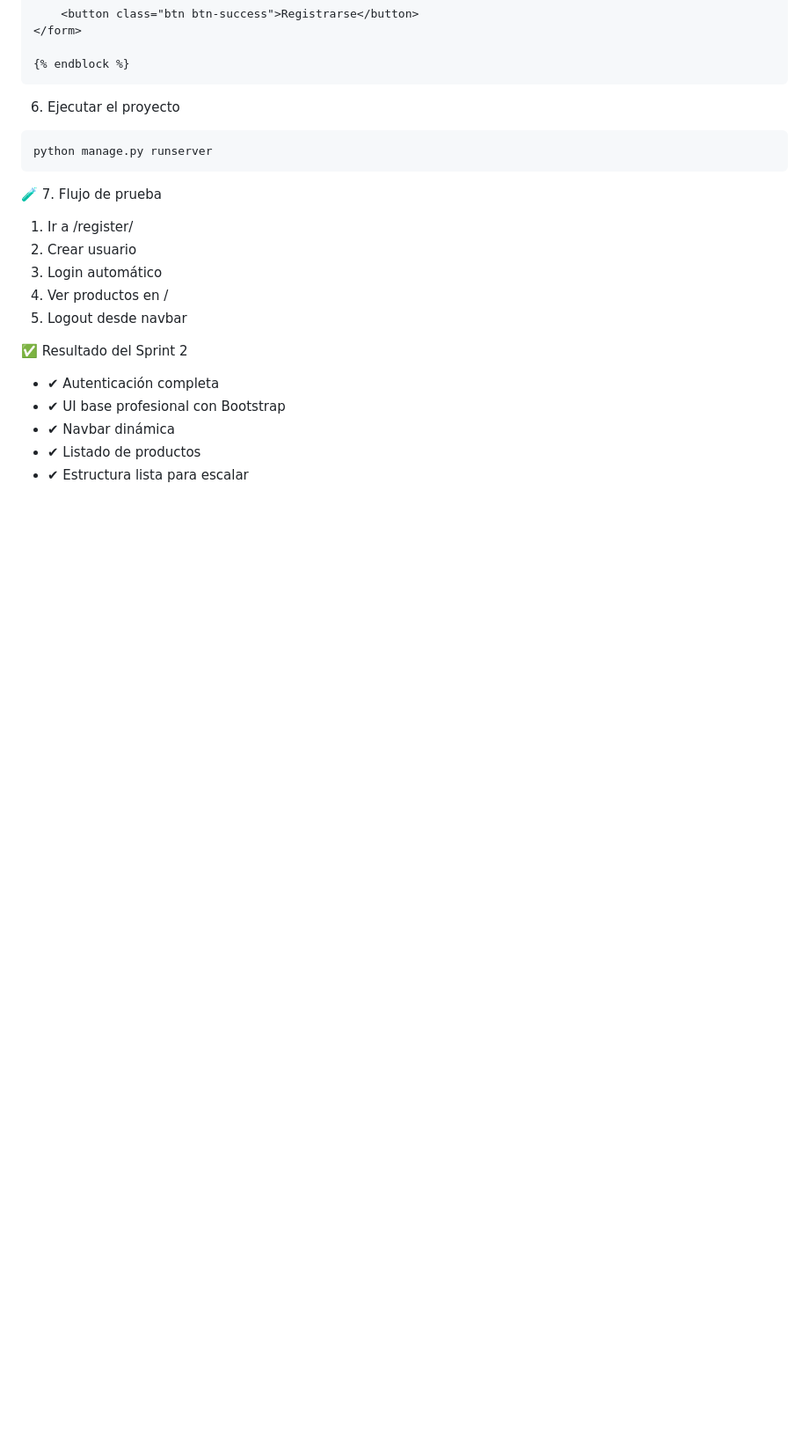
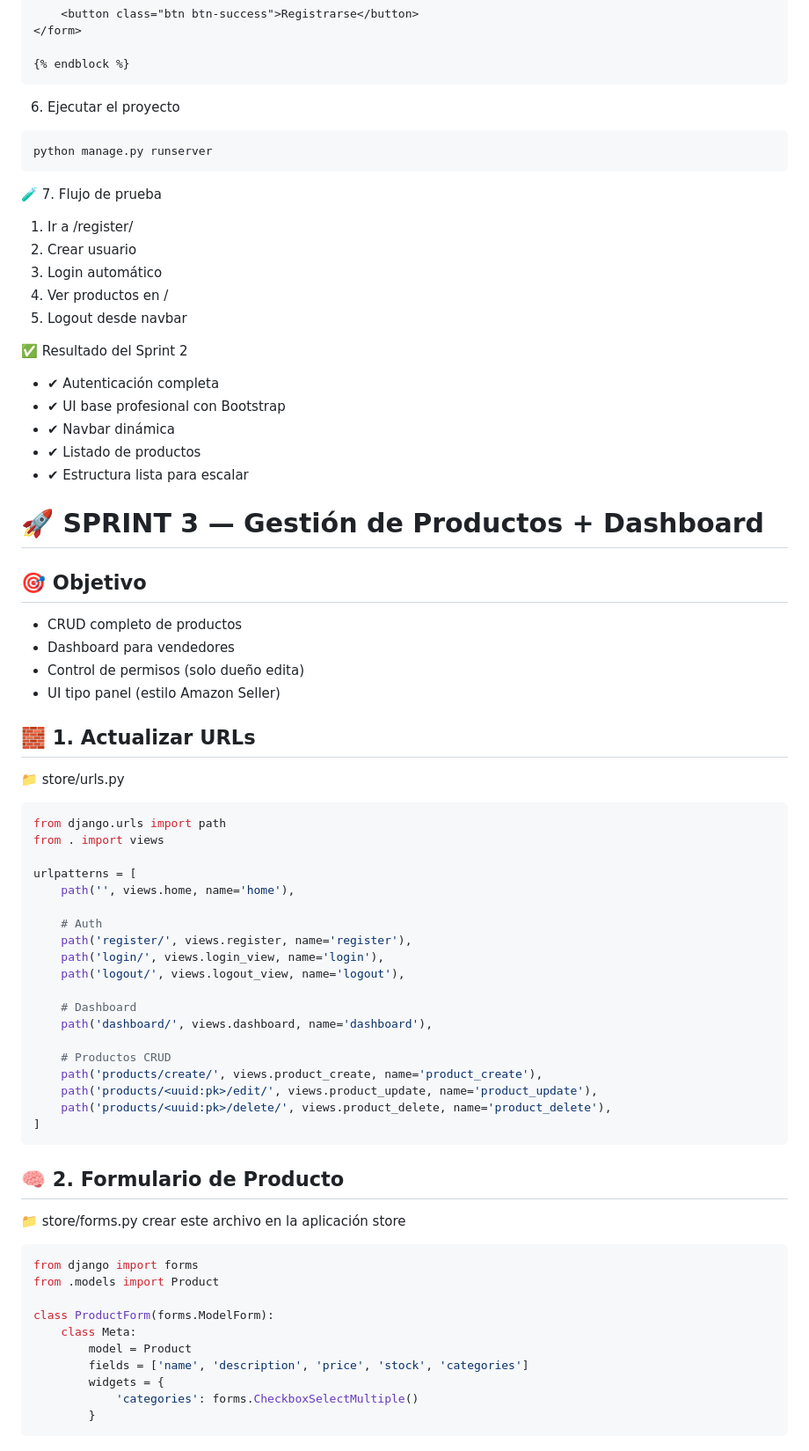
Before and after one commit to levigss/marketplace_main1, a Markdown page: README.md, the part around one of its changes. Shown at 88% size. Rendered like a GitHub page; blank space fills up the shorter version.

Commit message:
SPRINT 3 CRUD

````diff
--- a/README.md
+++ b/README.md
@@ -429,3 +429,50 @@ python manage.py runserver
 - ✔ Navbar dinámica
 - ✔ Listado de productos
 - ✔ Estructura lista para escalar
+
+# 🚀 SPRINT 3 — Gestión de Productos + Dashboard
+## 🎯 Objetivo
+* CRUD completo de productos
+* Dashboard para vendedores
+* Control de permisos (solo dueño edita)
+* UI tipo panel (estilo Amazon Seller)
+
+## 🧱 1. Actualizar URLs
+📁 store/urls.py
+```python
+from django.urls import path
+from . import views
+
+urlpatterns = [
+    path('', views.home, name='home'),
+
+    # Auth
+    path('register/', views.register, name='register'),
+    path('login/', views.login_view, name='login'),
+    path('logout/', views.logout_view, name='logout'),
+
+    # Dashboard
+    path('dashboard/', views.dashboard, name='dashboard'),
+
+    # Productos CRUD
+    path('products/create/', views.product_create, name='product_create'),
+    path('products/<uuid:pk>/edit/', views.product_update, name='product_update'),
+    path('products/<uuid:pk>/delete/', views.product_delete, name='product_delete'),
+]
+```
+
+## 🧠 2. Formulario de Producto
+📁 store/forms.py crear este archivo en la aplicación store
+```python
+from django import forms
+from .models import Product
+
+class ProductForm(forms.ModelForm):
+    class Meta:
+        model = Product
+        fields = ['name', 'description', 'price', 'stock', 'categories']
+        widgets = {
+            'categories': forms.CheckboxSelectMultiple()
+        }
+```
+
````
Also changed, not shown: other parts of README.md (+173 -0 lines).
